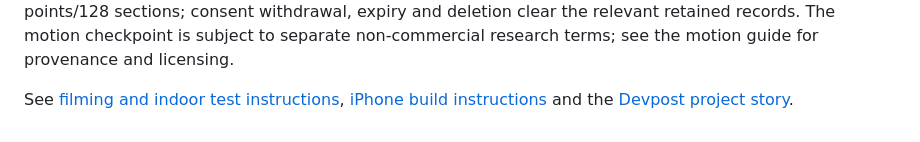
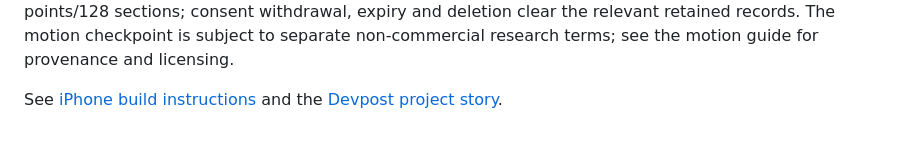
Before and after one commit to ezrasong/WalkWithMe, a Markdown page: README.md, the part around the change. GitHub-like rendering.

Commit message:
Update README
Removed filming and indoor test instructions from README.

```diff
--- a/README.md
+++ b/README.md
@@ -58,4 +58,4 @@ Experimental [guardian spatial AR](docs/AR_BACKEND.md) uses native ARKit/Reality
 
 Owner-only tuning diagnostics retain at most 120 batch summaries with consent. Copy them from **Settings → Motion trail evaluation → Copy motion diagnostics** before ending a house test. They report sampling, gaps, model timing, stationary decisions and watch checks, excluding raw samples, coordinates and credentials. They do not train the model or prove accuracy. Relative history is bounded to 4096 points/128 sections; consent withdrawal, expiry and deletion clear the relevant retained records. The motion checkpoint is subject to separate non-commercial research terms; see the motion guide for provenance and licensing.
 
-See [filming and indoor test instructions](docs/DEMO_FILMING.md), [iPhone build instructions](docs/FLUTTER_MOBILE.md#iphone) and the [Devpost project story](docs/DEVPOST.md).
+See [iPhone build instructions](docs/FLUTTER_MOBILE.md#iphone) and the [Devpost project story](docs/DEVPOST.md).
```
